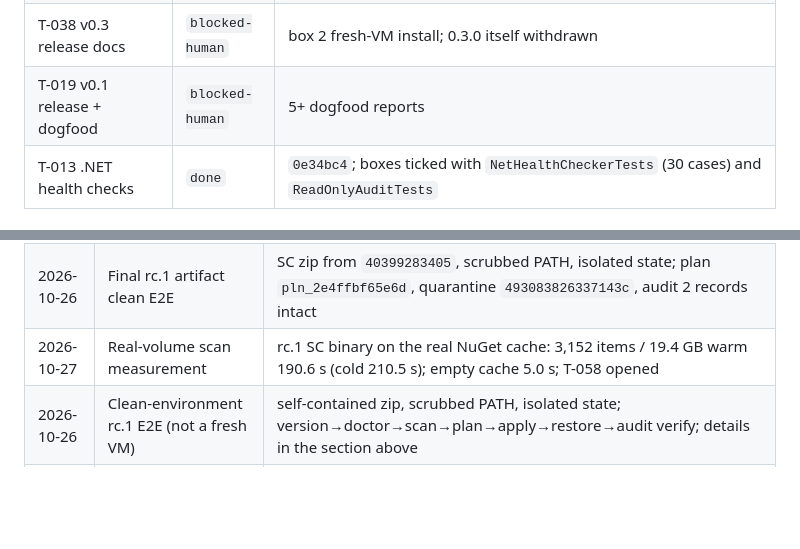
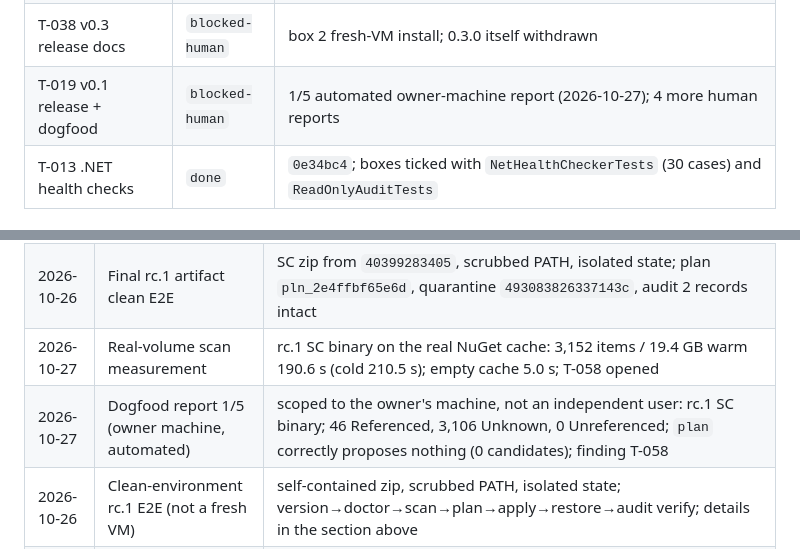
Before and after one commit to SudoScraTchY/coppice, a Markdown page: SDD/AGENDA.md, 2 parts joined by grey strips. Drawn GitHub-style; blank space fills up the shorter version.

Commit message:
T-019: record the first dogfood report from the real cache
One automated report on the owner's machine: 3,152 packages / 19.4 GB,
46 referenced and 3,106 unknown, and plan correctly proposes nothing.
The scan took 190.6 s warm; that finding is T-058. The dogfood gate still
needs four independent human reports.

```diff
--- a/SDD/AGENDA.md
+++ b/SDD/AGENDA.md
@@ -67,7 +67,7 @@ evidence for a feature. `blocked-human` cards never auto-tick.
 | T-057 FR-23 user manifests | `done` | `b0f1871` + `346a460`; runs `40309220254`, `40311675742` green |
 | T-036 TUI screens | `blocked-human` | box 4 screen-reader smoke pass |
 | T-038 v0.3 release docs | `blocked-human` | box 2 fresh-VM install; 0.3.0 itself withdrawn |
-| T-019 v0.1 release + dogfood | `blocked-human` | 5+ dogfood reports |
+| T-019 v0.1 release + dogfood | `blocked-human` | 1/5 automated owner-machine report (2026-10-27); 4 more human reports |
 | T-013 .NET health checks | `done` | `0e34bc4`; boxes ticked with `NetHealthCheckerTests` (30 cases) and `ReadOnlyAuditTests` |
 
 ## Human-only gates
@@ -163,6 +163,7 @@ A gate is signed by a dated row in the evidence log. "I ran it" without a transc
 | 2026-10-26 | Strict release dry run | run `40399283405` on `905bdba`: six cells, package and aggregate green; exact 18 names + nupkg; fd/sc report `0.4.0-rc.1`; SC and GUI archives contain `docs/images`; the extracted GUI archive opened its window; no Release |
 | 2026-10-26 | Final rc.1 artifact clean E2E | SC zip from `40399283405`, scrubbed PATH, isolated state; plan `pln_2e4ffbf65e6d`, quarantine `493083826337143c`, audit 2 records intact |
 | 2026-10-27 | Real-volume scan measurement | rc.1 SC binary on the real NuGet cache: 3,152 items / 19.4 GB warm 190.6 s (cold 210.5 s); empty cache 5.0 s; T-058 opened |
+| 2026-10-27 | Dogfood report 1/5 (owner machine, automated) | scoped to the owner's machine, not an independent user: rc.1 SC binary; 46 Referenced, 3,106 Unknown, 0 Unreferenced; `plan` correctly proposes nothing (0 candidates); finding T-058 |
 | 2026-10-26 | Clean-environment rc.1 E2E (not a fresh VM) | self-contained zip, scrubbed PATH, isolated state; version→doctor→scan→plan→apply→restore→audit verify; details in the section above |
 | 2026-10-26 | T-041 history/trends landed | `3ff49c8`; run `40300565804` green on all six cells |
 | 2026-10-26 | First real six-cell run dispatched | run `40280980743` (superseded by `40282093437`) |
```
